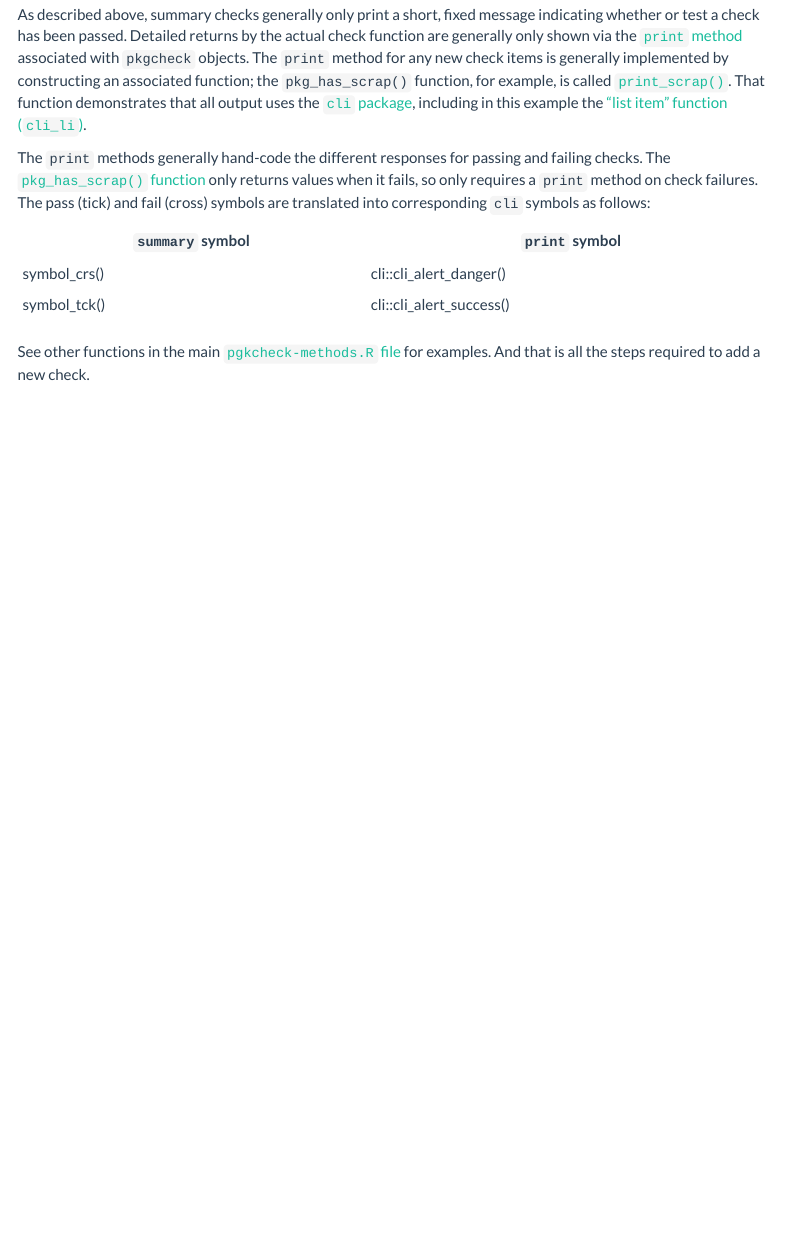
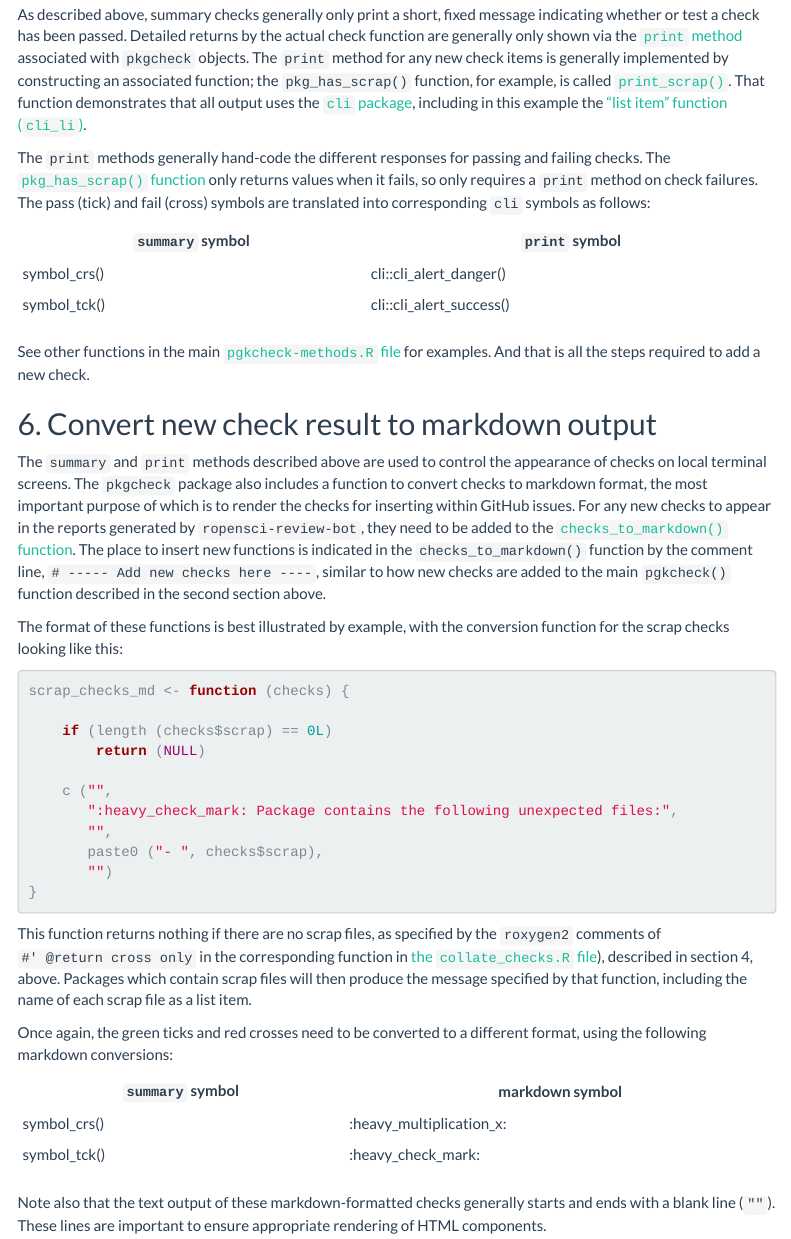
Before and after one commit to ropensci-review-tools/pkgcheck, an R Markdown document (vignettes/extending-checks.Rmd): the page in a window 1100 px wide, from 1580 px down. Rendered offline with R 4.5, knitr and Pandoc, with nearby package versions; menus at the side of the page are left out.

Commit message:
add 6th section -> markdown conversion to vignette for #27

````diff
--- a/codemeta.json
+++ b/codemeta.json
@@ -10,7 +10,7 @@
   "codeRepository": "https://github.com/ropensci-review-tools/pkgcheck",
   "issueTracker": "https://github.com/ropensci-review-tools/pkgcheck/issues",
   "license": "https://spdx.org/licenses/GPL-3.0",
-  "version": "0.0.1.406",
+  "version": "0.0.1.407",
   "programmingLanguage": {
     "@type": "ComputerLanguage",
     "name": "R",
--- a/vignettes/extending-checks.Rmd
+++ b/vignettes/extending-checks.Rmd
@@ -160,3 +160,54 @@ symbol_tck() | cli::cli_alert_success()
 See other functions in the main [`pgkcheck-methods.R`
 file](https://github.com/ropensci-review-tools/pkgcheck/blob/main/R/pkgcheck-methods.R)
 for examples. And that is all the steps required to add a new check.
+
+## 6. Convert new check result to markdown output
+
+The `summary` and `print` methods described above are used to control the
+appearance of checks on local terminal screens. The `pkgcheck` package also
+includes a function to convert checks to markdown format, the most important
+purpose of which is to render the checks for inserting within GitHub issues.
+For any new checks to appear in the reports generated by `ropensci-review-bot`,
+they need to be added to the [`checks_to_markdown()`
+function](https://github.com/ropensci-review-tools/pkgcheck/blob/main/R/format-checks.R).
+The place to insert new functions is indicated in the `checks_to_markdown()`
+function by the comment line, `# ----- Add new checks here ----`, similar to
+how new checks are added to the main `pgkcheck()` function described in the
+second section above.
+
+The format of these functions is best illustrated by example, with the
+conversion function for the scrap checks looking like this:
+
+```{r scrap_checks_md, eval = FALSE}
+scrap_checks_md <- function (checks) {
+
+    if (length (checks$scrap) == 0L)
+        return (NULL)
+
+    c ("",
+       ":heavy_check_mark: Package contains the following unexpected files:",
+       "",
+       paste0 ("- ", checks$scrap),
+       "")
+}
+```
+
+This function returns nothing if there are no scrap files, as specified by the `roxygen2` comments of
+`#' @return cross only` in the corresponding function in [the
+`collate_checks.R`
+file](https://github.com/ropensci-review-tools/pkgcheck/blob/main/R/collate-checks.R)),
+described in section 4, above. Packages which contain scrap files will then
+produce the message specified by that function, including the name of each
+scrap file as a list item.
+
+Once again, the green ticks and red crosses need to be converted to a different
+format, using the following markdown conversions:
+
+`summary` symbol | markdown symbol
+--- | ---
+symbol_crs() | :heavy_multiplication_x:
+symbol_tck() | :heavy_check_mark:
+
+Note also that the text output of these markdown-formatted checks generally
+starts and ends with a blank line (`""`). These lines are important to ensure
+appropriate rendering of HTML components.
````
Also changed, not shown: 1 other file.
